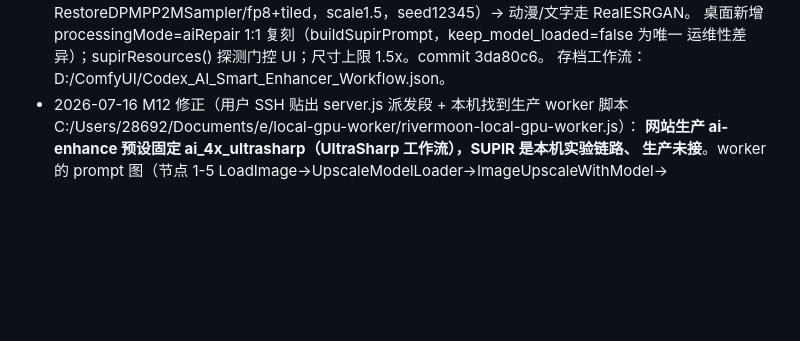
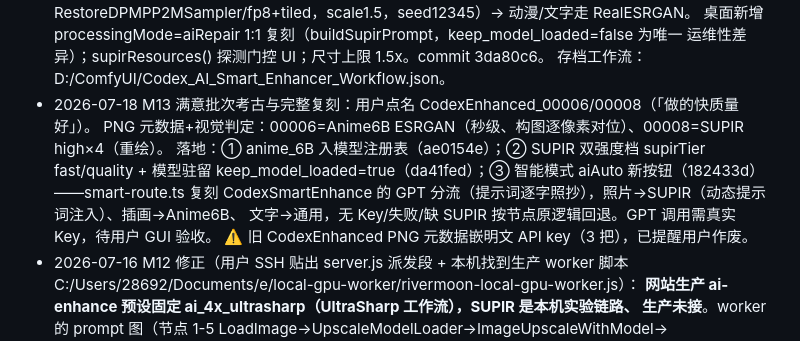
Before and after one commit to MoonFlower-King/rivermoon-local-upscaler, a Markdown page: docs/TASKBOARD.md, the part around the change. GitHub-like rendering; blank space fills up the shorter version.

Commit message:
docs(taskboard): M13 满意批次考古与智能模式复刻记录
Co-Authored-By: Claude Fable 5 <noreply@anthropic.com>

```diff
--- a/docs/TASKBOARD.md
+++ b/docs/TASKBOARD.md
@@ -210,6 +210,13 @@
   桌面新增 processingMode=aiRepair 1:1 复刻（buildSupirPrompt，keep_model_loaded=false 为唯一
   运维性差异）；supirResources() 探测门控 UI；尺寸上限 1.5x。commit 3da80c6。
   存档工作流：D:/ComfyUI/Codex_AI_Smart_Enhancer_Workflow.json。
+- 2026-07-18 M13 满意批次考古与完整复刻：用户点名 CodexEnhanced_00006/00008（「做的快质量好」）。
+  PNG 元数据+视觉判定：00006=Anime6B ESRGAN（秒级、构图逐像素对位）、00008=SUPIR high×4（重绘）。
+  落地：① anime_6B 入模型注册表（ae0154e）；② SUPIR 双强度档 supirTier fast/quality + 模型驻留
+  keep_model_loaded=true（da41fed）；③ 智能模式 aiAuto 新按钮（182433d）——smart-route.ts 复刻
+  CodexSmartEnhance 的 GPT 分流（提示词逐字照抄），照片→SUPIR（动态提示词注入）、插画→Anime6B、
+  文字→通用，无 Key/失败/缺 SUPIR 按节点原逻辑回退。GPT 调用需真实 Key，待用户 GUI 验收。
+  ⚠️ 旧 CodexEnhanced PNG 元数据嵌明文 API key（3 把），已提醒用户作废。
 - 2026-07-16 M12 修正（用户 SSH 贴出 server.js 派发段 + 本机找到生产 worker 脚本
   C:/Users/28692/Documents/e/local-gpu-worker/rivermoon-local-gpu-worker.js）：
   **网站生产 ai-enhance 预设固定 ai_4x_ultrasharp（UltraSharp 工作流），SUPIR 是本机实验链路、
```
